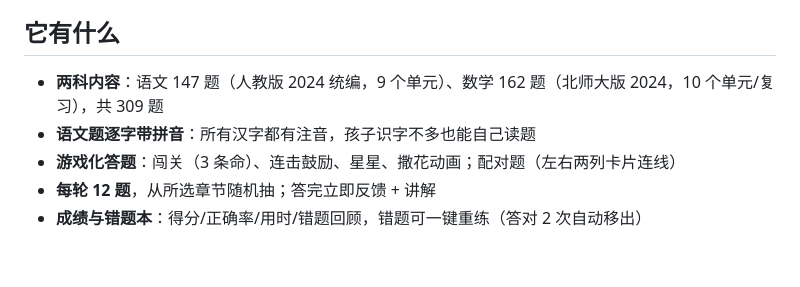
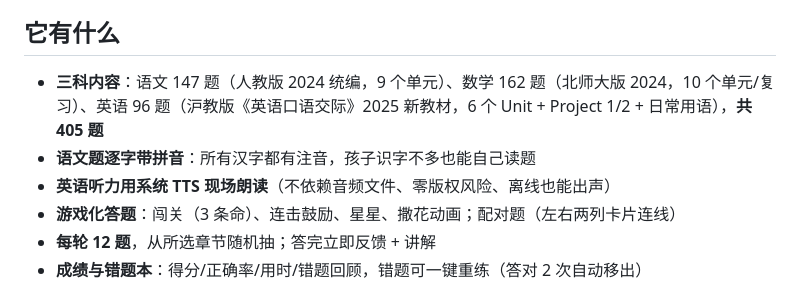
Before and after one commit to Vin050988/yinianji-practice, a Markdown page: README.md, the part around the change. GitHub-like rendering; blank space fills up the shorter version.

Commit message:
文档：同步英语章节（规范 4.3 改写、README 三科题量、听力走 TTS 的说明）

```diff
--- a/README.md
+++ b/README.md
@@ -4,8 +4,9 @@
 
 ## 它有什么
 
-- **两科内容**：语文 147 题（人教版 2024 统编，9 个单元）、数学 162 题（北师大版 2024，10 个单元/复习），共 309 题
+- **三科内容**：语文 147 题（人教版 2024 统编，9 个单元）、数学 162 题（北师大版 2024，10 个单元/复习）、英语 96 题（沪教版《英语口语交际》2025 新教材，6 个 Unit + Project 1/2 + 日常用语），**共 405 题**
 - **语文题逐字带拼音**：所有汉字都有注音，孩子识字不多也能自己读题
+- **英语听力用系统 TTS 现场朗读**（不依赖音频文件、零版权风险、离线也能出声）
 - **游戏化答题**：闯关（3 条命）、连击鼓励、星星、撒花动画；配对题（左右两列卡片连线）
 - **每轮 12 题**，从所选章节随机抽；答完立即反馈 + 讲解
 - **成绩与错题本**：得分/正确率/用时/错题回顾，错题可一键重练（答对 2 次自动移出）
```
Also changed, not shown: docs/安装到iPad.md (+1 -1 lines), docs/需求说明与题库规范_v1.1.md (+19 -4 lines).
